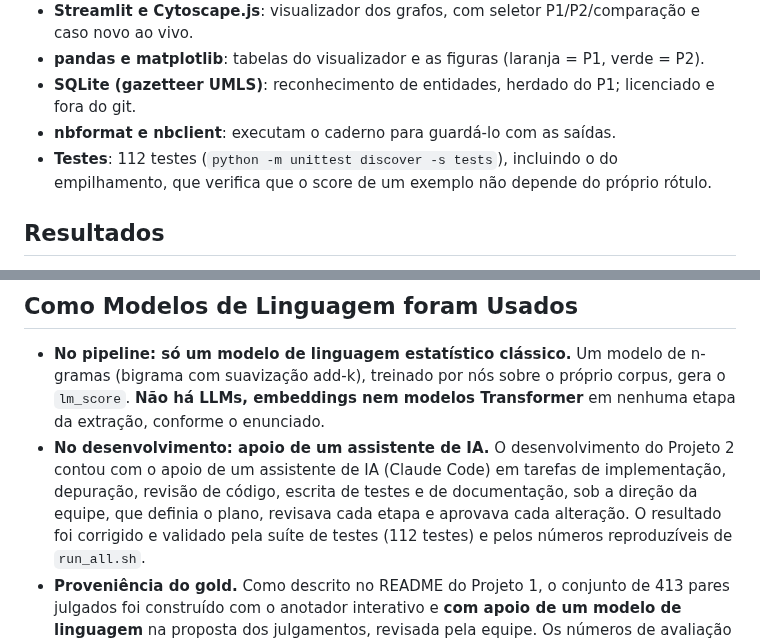
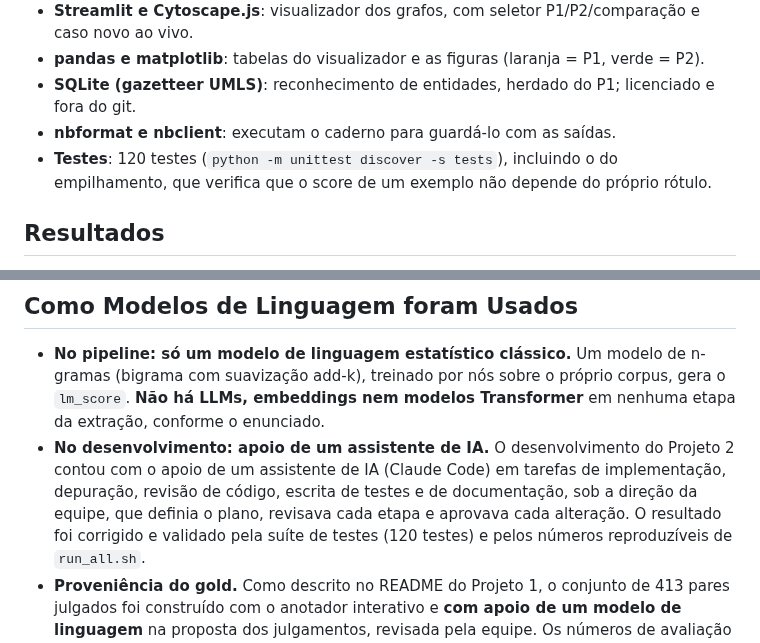
Before and after one commit to JaocHatter/Projeto-de-Natural-Language-Processing---Knowledge-Graph, a Markdown page: project2/README.md, 2 parts joined by grey strips. Drawn GitHub-style.

```diff
--- a/project2/README.md
+++ b/project2/README.md
@@ -212,7 +236,7 @@ Valem as do Projeto 1 (co-ocorrência diagnóstico–tratamento, pacientes com a
 * **pandas e matplotlib**: tabelas do visualizador e as figuras (laranja = P1, verde = P2).
 * **SQLite (gazetteer UMLS)**: reconhecimento de entidades, herdado do P1; licenciado e fora do git.
 * **nbformat e nbclient**: executam o caderno para guardá-lo com as saídas.
-* **Testes**: 112 testes (`python -m unittest discover -s tests`), incluindo o do empilhamento, que verifica que
+* **Testes**: 120 testes (`python -m unittest discover -s tests`), incluindo o do empilhamento, que verifica que
   o score de um exemplo não depende do próprio rótulo.
 
 ## Resultados
@@ -258,7 +290,7 @@ Valem as do Projeto 1 (co-ocorrência diagnóstico–tratamento, pacientes com a
 * **No desenvolvimento: apoio de um assistente de IA.** O desenvolvimento do Projeto 2 contou com o apoio de um
   assistente de IA (Claude Code) em tarefas de implementação, depuração, revisão de código, escrita de testes e de
   documentação, sob a direção da equipe, que definia o plano, revisava cada etapa e aprovava cada alteração. O
-  resultado foi corrigido e validado pela suíte de testes (112 testes) e pelos números reproduzíveis de
+  resultado foi corrigido e validado pela suíte de testes (120 testes) e pelos números reproduzíveis de
   `run_all.sh`.
 * **Proveniência do gold.** Como descrito no README do Projeto 1, o conjunto de 413 pares julgados foi construído
   com o anotador interativo e **com apoio de um modelo de linguagem** na proposta dos julgamentos, revisada pela
```
Also changed, not shown: other parts of project2/README.md (+34 -2 lines), project2/src/README.md (+2 -1 lines), project2/assets/images/f1_variantes.png, 10 other files.
